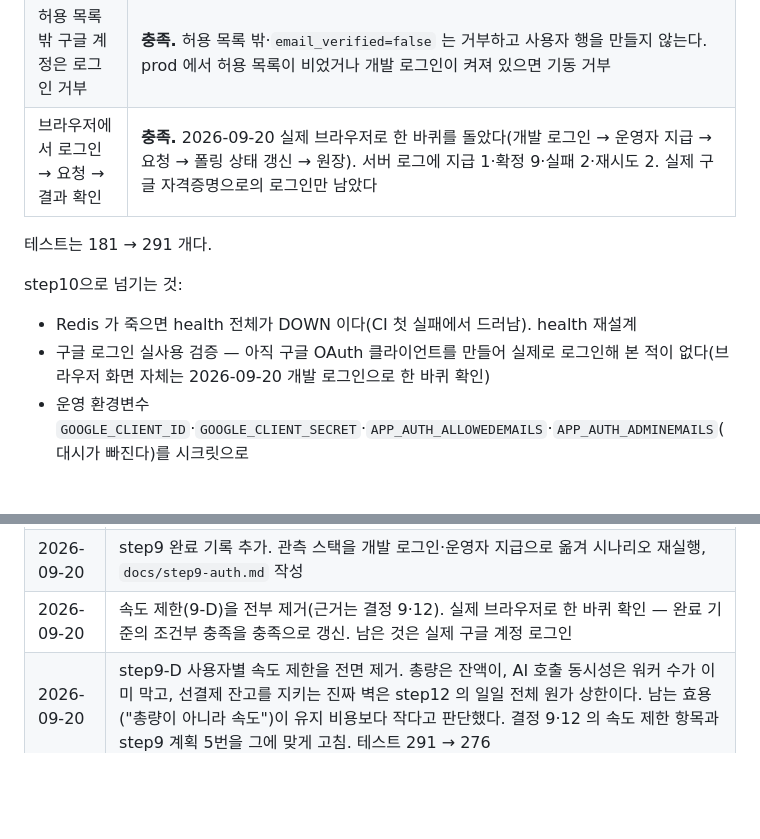
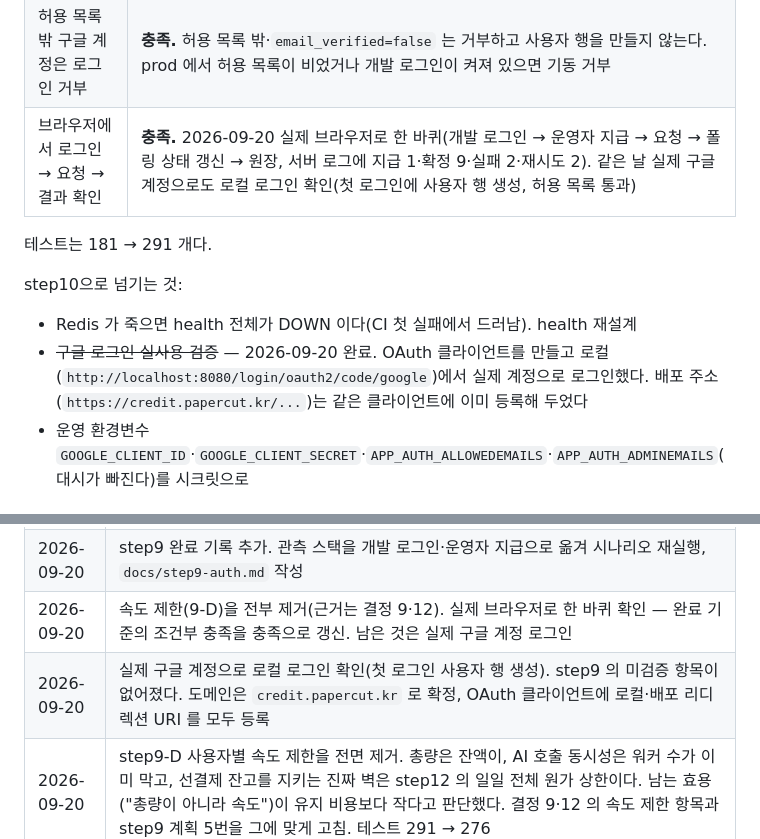
Before and after one commit to AnTaeho/credit-system-kotlin, a Markdown page: docs/roadmap.md, 2 parts joined by grey strips. GitHub-like rendering; blank space fills up the shorter version.

```diff
--- a/docs/roadmap.md
+++ b/docs/roadmap.md
@@ -247,13 +247,13 @@ step10으로 넘기는 것:
 |---|---|
 | 인증 없이 통하는 쓰기 경로 0개 | **충족.** `/api/**` 미인증은 401, 미인증 쓰기는 CSRF 가 먼저 막아 403. 열린 경로는 `/login`·정적 리소스·`/error`·`/dev-login`(local 전용, CSRF 적용)뿐이다. 컨트롤러가 요청에서 사용자 id 를 받지 않는다는 것을 `ApiIdentitySourceTest` 가 전수 검사한다(예외는 운영자 지급 하나) |
 | 허용 목록 밖 구글 계정은 로그인 거부 | **충족.** 허용 목록 밖·`email_verified=false` 는 거부하고 사용자 행을 만들지 않는다. prod 에서 허용 목록이 비었거나 개발 로그인이 켜져 있으면 기동 거부 |
-| 브라우저에서 로그인 → 요청 → 결과 확인 | **충족.** 2026-09-20 실제 브라우저로 한 바퀴를 돌았다(개발 로그인 → 운영자 지급 → 요청 → 폴링 상태 갱신 → 원장). 서버 로그에 지급 1·확정 9·실패 2·재시도 2. 실제 구글 자격증명으로의 로그인만 남았다 |
+| 브라우저에서 로그인 → 요청 → 결과 확인 | **충족.** 2026-09-20 실제 브라우저로 한 바퀴(개발 로그인 → 운영자 지급 → 요청 → 폴링 상태 갱신 → 원장, 서버 로그에 지급 1·확정 9·실패 2·재시도 2). 같은 날 실제 구글 계정으로도 로컬 로그인 확인(첫 로그인에 사용자 행 생성, 허용 목록 통과) |
 
 테스트는 181 → 291 개다.
 
 step10으로 넘기는 것:
 - Redis 가 죽으면 health 전체가 DOWN 이다(CI 첫 실패에서 드러남). health 재설계
-- 구글 로그인 실사용 검증 — 아직 구글 OAuth 클라이언트를 만들어 실제로 로그인해 본 적이 없다(브라우저 화면 자체는 2026-09-20 개발 로그인으로 한 바퀴 확인)
+- ~~구글 로그인 실사용 검증~~ — 2026-09-20 완료. OAuth 클라이언트를 만들고 로컬(`http://localhost:8080/login/oauth2/code/google`)에서 실제 계정으로 로그인했다. 배포 주소(`https://credit.papercut.kr/...`)는 같은 클라이언트에 이미 등록해 두었다
 - 운영 환경변수 `GOOGLE_CLIENT_ID`·`GOOGLE_CLIENT_SECRET`·`APP_AUTH_ALLOWEDEMAILS`·`APP_AUTH_ADMINEMAILS`(대시가 빠진다)를 시크릿으로
 
 ### step10 — 배포 1대
@@ -392,4 +392,5 @@ step10으로 넘기는 것:
 | 2026-09-19 | v4. 단계 순서를 "먼저 한 바퀴, 그다음 두껍게"로 재편(결정 16): step9 개인 사용자와 인증(+최소 화면) → 10 배포 1대 → 11 외부 호출 안전화 → 12 진짜 Claude와 원가(첫 실제 기능) → 13 원장 재설계(운영 데이터 위) → 14 mock PG. 화면은 서버 렌더링(결정 17). v3의 거대 step11을 11·12로 분할, 정정 거래 API와 시나리오 전체 재실측 제외 |
 | 2026-09-20 | step9 완료 기록 추가. 관측 스택을 개발 로그인·운영자 지급으로 옮겨 시나리오 재실행, `docs/step9-auth.md` 작성 |
 | 2026-09-20 | 속도 제한(9-D)을 전부 제거(근거는 결정 9·12). 실제 브라우저로 한 바퀴 확인 — 완료 기준의 조건부 충족을 충족으로 갱신. 남은 것은 실제 구글 계정 로그인 |
+| 2026-09-20 | 실제 구글 계정으로 로컬 로그인 확인(첫 로그인 사용자 행 생성). step9 의 미검증 항목이 없어졌다. 도메인은 `credit.papercut.kr` 로 확정, OAuth 클라이언트에 로컬·배포 리디렉션 URI 를 모두 등록 |
 | 2026-09-20 | step9-D 사용자별 속도 제한을 전면 제거. 총량은 잔액이, AI 호출 동시성은 워커 수가 이미 막고, 선결제 잔고를 지키는 진짜 벽은 step12 의 일일 전체 원가 상한이다. 남는 효용("총량이 아니라 속도")이 유지 비용보다 작다고 판단했다. 결정 9·12 의 속도 제한 항목과 step9 계획 5번을 그에 맞게 고침. 테스트 291 → 276 |
```
Also changed, not shown: STEPS.md (+1 -1 lines), docs/step9-auth.md (+1 -1 lines).
